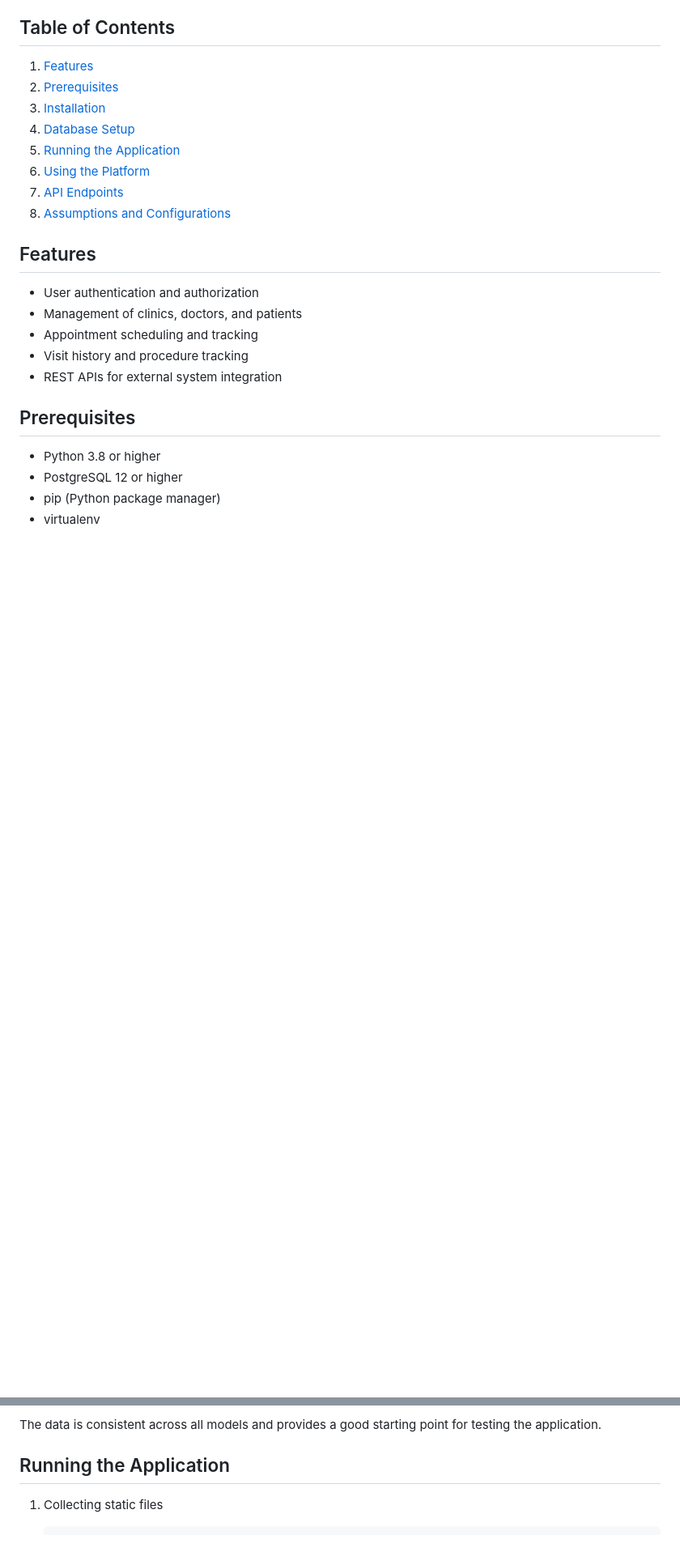
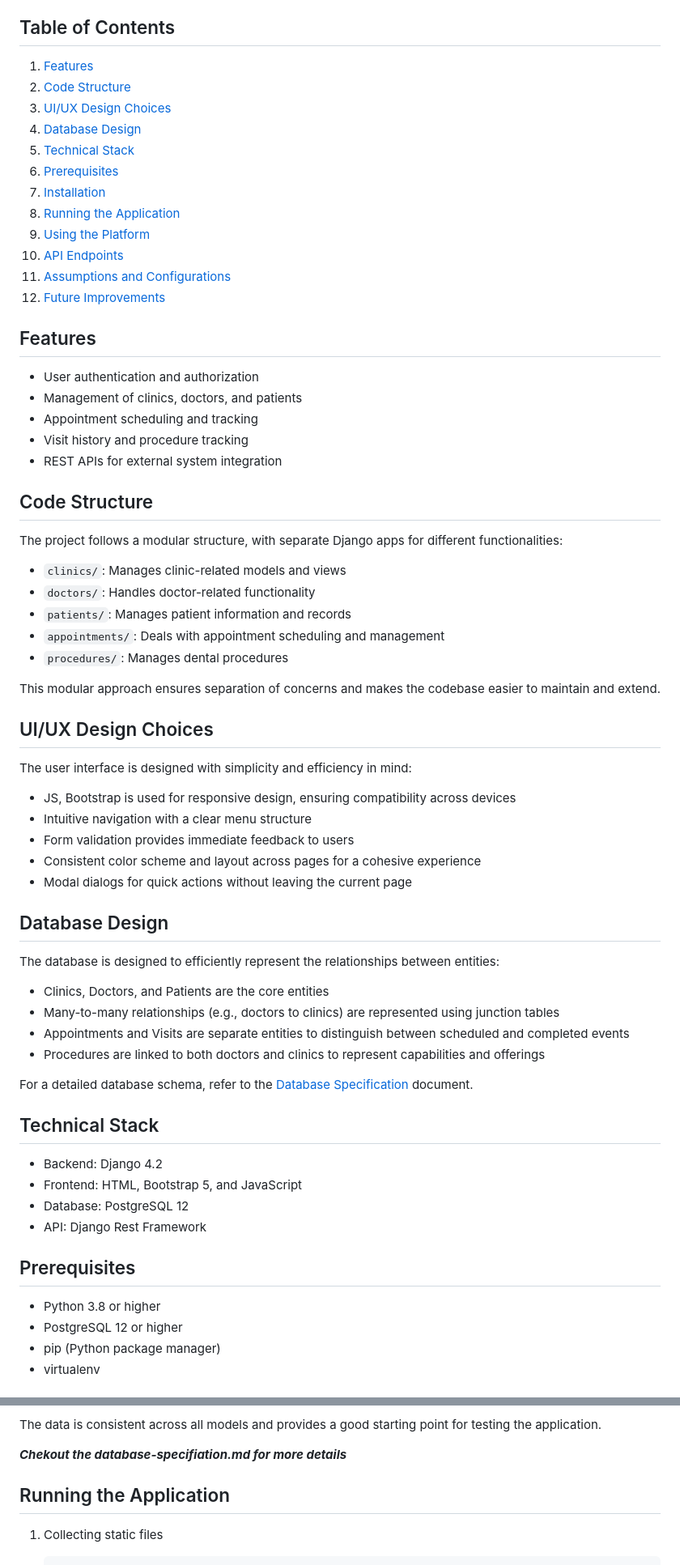
Before and after one commit to absaw/Bright-Smile-Dental-Systems, a Markdown page: README.md, 2 parts joined by grey strips. Shown: that part at 81% size. Drawn GitHub-style; blank space fills up the shorter version.

```diff
--- a/README.md
+++ b/README.md
@@ -7,13 +7,17 @@ Its a platform where Bright Smile Dental Systems administrative “Users” can
 ## Table of Contents
 
 1. [Features](#features)
-2. [Prerequisites](#prerequisites)
-3. [Installation](#installation)
-4. [Database Setup](#database-setup)
-5. [Running the Application](#running-the-application)
-6. [Using the Platform](#using-the-platform)
-7. [API Endpoints](#api-endpoints)
-8. [Assumptions and Configurations](#assumptions-and-configurations)
+2. [Code Structure](#code-structure)
+3. [UI/UX Design Choices](#uiux-design-choices)
+4. [Database Design](#database-design)
+5. [Technical Stack](#technical-stack)
+6. [Prerequisites](#prerequisites)
+7. [Installation](#installation)
+8. [Running the Application](#running-the-application)
+9. [Using the Platform](#using-the-platform)
+10. [API Endpoints](#api-endpoints)
+11. [Assumptions and Configurations](#assumptions-and-configurations)
+12. [Future Improvements](#future-improvements)
 
 ## Features
 
@@ -22,6 +26,46 @@ Its a platform where Bright Smile Dental Systems administrative “Users” can
 - Appointment scheduling and tracking
 - Visit history and procedure tracking
 - REST APIs for external system integration
+
+## Code Structure
+
+The project follows a modular structure, with separate Django apps for different functionalities:
+
+* `clinics/`: Manages clinic-related models and views
+* `doctors/`: Handles doctor-related functionality
+* `patients/`: Manages patient information and records
+* `appointments/`: Deals with appointment scheduling and management
+* `procedures/`: Manages dental procedures
+
+This modular approach ensures separation of concerns and makes the codebase easier to maintain and extend.
+
+## UI/UX Design Choices
+
+The user interface is designed with simplicity and efficiency in mind:
+
+* JS, Bootstrap is used for responsive design, ensuring compatibility across devices
+* Intuitive navigation with a clear menu structure
+* Form validation provides immediate feedback to users
+* Consistent color scheme and layout across pages for a cohesive experience
+* Modal dialogs for quick actions without leaving the current page
+
+## Database Design
+
+The database is designed to efficiently represent the relationships between entities:
+
+* Clinics, Doctors, and Patients are the core entities
+* Many-to-many relationships (e.g., doctors to clinics) are represented using junction tables
+* Appointments and Visits are separate entities to distinguish between scheduled and completed events
+* Procedures are linked to both doctors and clinics to represent capabilities and offerings
+
+For a detailed database schema, refer to the [Database Specification](database-specification.md) document.
+
+## Technical Stack
+
+* Backend: Django 4.2
+* Frontend: HTML, Bootstrap 5, and JavaScript
+* Database: PostgreSQL 12
+* API: Django Rest Framework
 
 ## Prerequisites
 
@@ -112,6 +147,8 @@ This script will create:
 - Sample appointments and visits
 
 The data is consistent across all models and provides a good starting point for testing the application.
+
+***Chekout the database-specifiation.md for more details***
 
 ## Running the Application
 
```
Also changed, not shown: other parts of README.md (+12 -17 lines), database-specification.md (added, +193 -0 lines).
